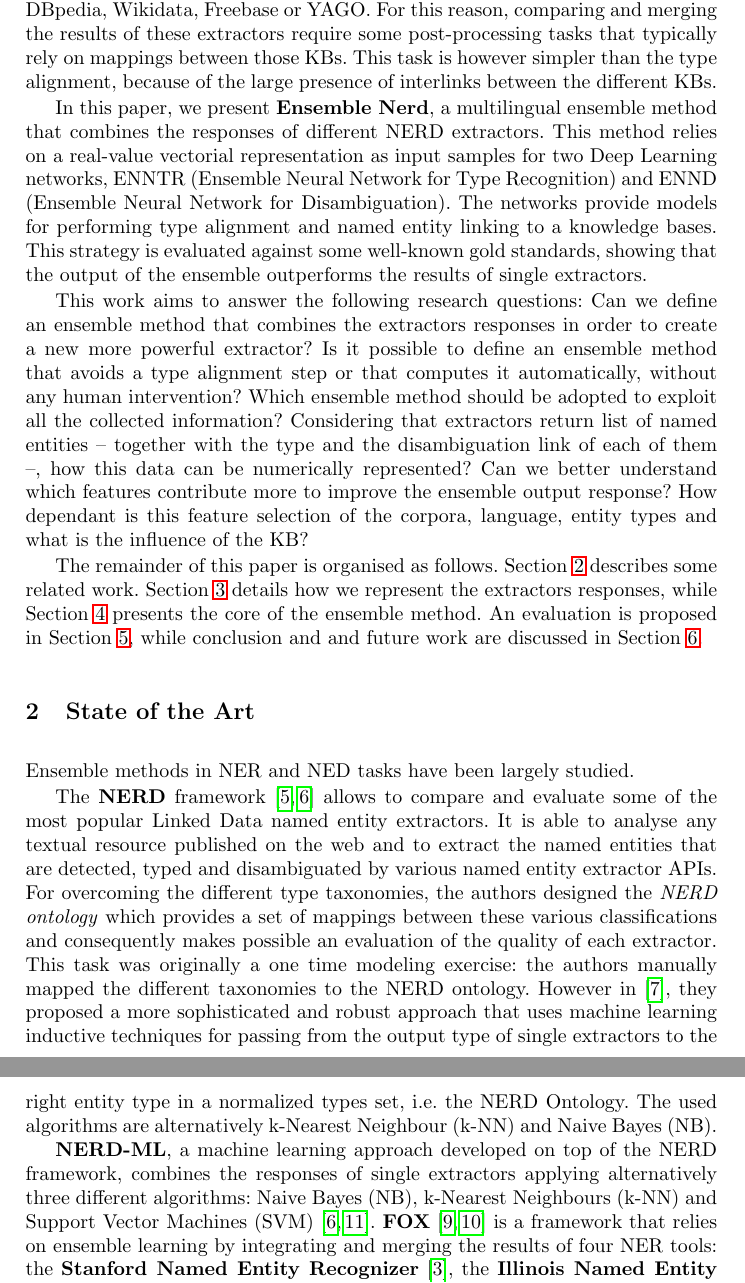
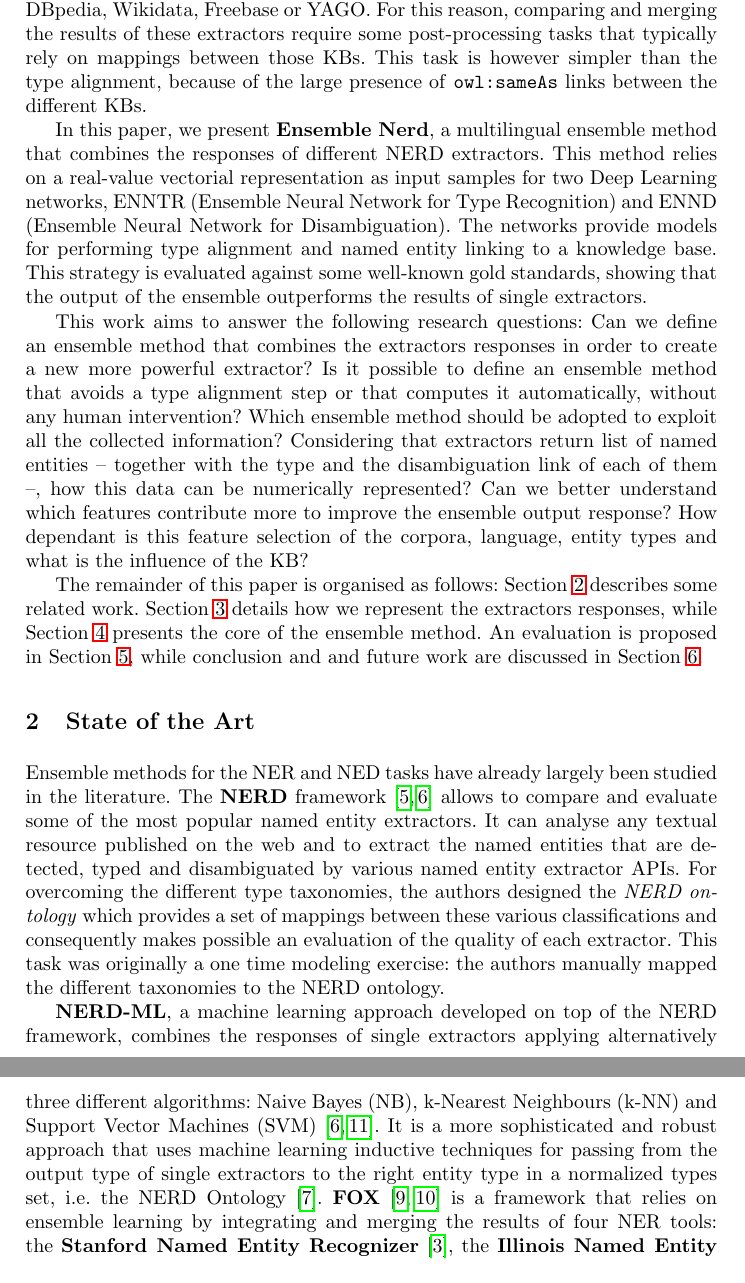
Before and after one commit to D2KLab/ensemble-nerd, a LaTeX paper (paper/ensambleNERD.tex): two parts of pages 2 and 3 of 16, joined at a grey line, cut so that both start at the same text. Compiled offline with pdfLaTeX.

Commit message:
camera ready version of the paper

```diff
--- a/paper/ensambleNERD.tex
+++ b/paper/ensambleNERD.tex
@@ -81,11 +81,11 @@
 
-In terms of NER, each service provides generally its own taxonomy of named entity types which can be recognised. While they all provide support for three major types (person, organization, location), they largely differ for more fine-grained types which makes hard their comparison and combination. In terms of NED, each extractor can potentially disambiguate entities against specific knowledge bases (KB), but in practice, they mostly rely on popular ones, namely DBpedia, Wikidata, Freebase or YAGO. For this reason, comparing and merging the results of these extractors require some post-processing tasks that typically rely on mappings between those KBs. This task is however simpler than the type alignment, because of the large presence of interlinks between the different KBs.
+In terms of NER, each service provides generally its own taxonomy of named entity types which can be recognised. While they all provide support for three major types (person, organization, location), they largely differ for more fine-grained types which makes hard their comparison and combination. In terms of NED, each extractor can potentially disambiguate entities against specific knowledge bases (KB), but in practice, they mostly rely on popular ones, namely DBpedia, Wikidata, Freebase or YAGO. For this reason, comparing and merging the results of these extractors require some post-processing tasks that typically rely on mappings between those KBs. This task is however simpler than the type alignment, because of the large presence of \texttt{owl:sameAs} links between the different KBs.
 
-In this paper, we present \textbf{Ensemble Nerd}, a multilingual ensemble method that combines the responses of different NERD extractors. This method relies on a real-value vectorial representation as input samples for two Deep Learning networks, ENNTR (Ensemble Neural Network for Type Recognition) and ENND (Ensemble Neural Network for Disambiguation). The networks provide models for performing type alignment and named entity linking to a knowledge bases. This strategy is evaluated against some well-known gold standards, showing that the output of the ensemble outperforms the results of single extractors.
+In this paper, we present \textbf{Ensemble Nerd}, a multilingual ensemble method that combines the responses of different NERD extractors. This method relies on a real-value vectorial representation as input samples for two Deep Learning networks, ENNTR (Ensemble Neural Network for Type Recognition) and ENND (Ensemble Neural Network for Disambiguation). The networks provide models for performing type alignment and named entity linking to a knowledge base. This strategy is evaluated against some well-known gold standards, showing that the output of the ensemble outperforms the results of single extractors.
 
 This work aims to answer the following research questions: Can we define an ensemble method that combines the extractors responses in order to create a new more powerful extractor? Is it possible to define an ensemble method that avoids a type alignment step or that computes it automatically, without any human intervention? Which ensemble method should be adopted to exploit all the collected information? Considering that extractors return list of named entities -- together with the type and the disambiguation link of each of them --, how this data can be numerically represented? Can we better understand which features contribute more to improve the ensemble output response? How dependant is this feature selection of the corpora, language, entity types and what is the influence of the KB?
 
-The remainder of this paper is organised as follows. \secref{sec:state-of-art} describes some related work. \secref{sec:study} details how we represent the extractors responses, while \secref{sec:experiment} presents the core of the ensemble method. An evaluation is proposed in \secref{sec:evaluation}, while conclusion and and future work are discussed in \secref{sec:conclusion}.
+The remainder of this paper is organised as follows: \secref{sec:state-of-art} describes some related work. \secref{sec:study} details how we represent the extractors responses, while \secref{sec:experiment} presents the core of the ensemble method. An evaluation is proposed in \secref{sec:evaluation}, while conclusion and and future work are discussed in \secref{sec:conclusion}.
 
 %%%%%%%%%%%%%%%%%%%%%%%%%%%%
 %%% 2. State of the art  %%%
@@ -93,14 +93,9 @@
 
 \section{State of the Art}
 \label{sec:state-of-art}
-Ensemble methods in NER and NED tasks have been largely studied.
+Ensemble methods for the NER and NED tasks have already largely been studied in the literature. The \textbf{NERD} framework~\cite{nerd1,nerd2} allows to compare and evaluate some of the most popular named entity extractors. It can analyse any textual resource published on the web and to extract the named entities that are detected, typed and disambiguated by various named entity extractor APIs. For overcoming the different type taxonomies, the authors designed the \textit{NERD ontology} which provides a set of mappings between these various classifications and consequently makes possible an evaluation of the quality of each extractor. This task was originally a one time modeling exercise: the authors manually mapped the different taxonomies to the NERD ontology.
 
-The \textbf{NERD} framework~\cite{nerd1,nerd2} allows to compare and evaluate some of the most popular Linked Data named entity extractors.
-It is able to analyse any textual resource published on the web and to extract the named entities that are detected, typed and disambiguated by various named entity extractor APIs. For overcoming the different type taxonomies, the authors designed the \textit{NERD ontology} which provides a set of mappings between these various classifications and consequently makes possible an evaluation of the quality of each extractor. This task was originally a one time modeling exercise: the authors manually mapped the different taxonomies to the NERD ontology.
-However in \cite{nerd4}, they proposed a more sophisticated and robust approach that uses machine learning inductive techniques for passing from the output type of single extractors to the right entity type in a normalized types set, i.e. the NERD Ontology. The used algorithms are alternatively k-Nearest Neighbour (k-NN) and Naive Bayes (NB).
-
-\textbf{NERD-ML}, a machine learning approach developed on top of the NERD framework, combines the responses of single extractors applying alternatively three different  algorithms: Naive Bayes (NB), k-Nearest Neighbours (k-NN) and Support Vector Machines (SVM)~\cite{nerd2,nerd3}. \textbf{FOX}~\cite{fox1,fox2} is a framework that relies on ensemble learning by integrating and merging the results of four NER tools: the \textbf{Stanford Named Entity Recognizer}~\cite{Finkel:2005:INI:1219840.1219885},
-the \textbf{Illinois Named Entity Tagger}~\cite{Ratinov:2009:DCM:1596374.1596399},
+\textbf{NERD-ML}, a machine learning approach developed on top of the NERD framework, combines the responses of single extractors applying alternatively three different  algorithms: Naive Bayes (NB), k-Nearest Neighbours (k-NN) and Support Vector Machines (SVM)~\cite{nerd2,nerd3}. It is a more sophisticated and robust approach that uses machine learning inductive techniques for passing from the output type of single extractors to the right entity type in a normalized types set, i.e. the NERD Ontology~\cite{nerd4}. \textbf{FOX}~\cite{fox1,fox2} is a framework that relies on ensemble learning by integrating and merging the results of four NER tools: the \textbf{Stanford Named Entity Recognizer}~\cite{Finkel:2005:INI:1219840.1219885}, the \textbf{Illinois Named Entity Tagger}~\cite{Ratinov:2009:DCM:1596374.1596399},
 the \textbf{Ottawa Baseline Information Extraction} (Balie) and the \textbf{Apache OpenNLP Name Finder}. FOX compares the performance of these tools for a small set of classes namely LOCATION, ORGANIZATION and PERSON. For achieving this goal, the entity types of each NER tools is mapped to these three classes. Given any input text $t$, FOX processes $t$ with each of the $n$ tools it integrates. The result of each tool $T_i$ is a piece of annotated text $t_i$, in which either a specific class or zero (not belonging to the label of a named entity) is assigned to each token. The tokens in $t$ are then represented as vectors of length $n$ and are used for getting the final type. The author demonstrates that a Multi-Layer Perceptron (MLP) gets the best results among a pool of 15 different algorithms~\cite{fox2}.
 
 %%%%%%%%%%%%%%%%%%%%%%%%%%%%%%%%%%%%%%
```
Also changed, not shown: paper/ensambleNERD.tex (56 more changed lines).
